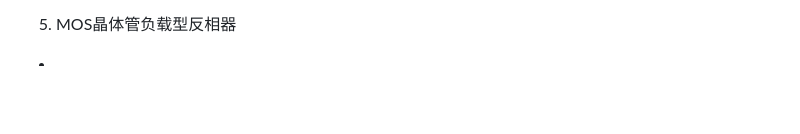
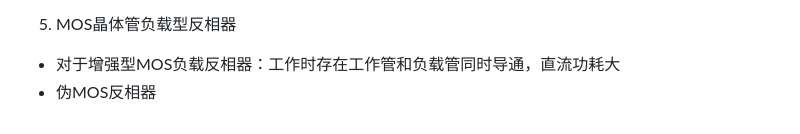
Before and after one commit to ChuFhus/ChuFhus.github.io, a Markdown page: notes/数c.md, the part around the change. Rendered like a GitHub page; blank space fills up the shorter version.

```diff
--- a/notes/数c.md
+++ b/notes/数c.md
@@ -106,4 +106,5 @@
     - 静态功耗: $P_{DC}=\frac{V_{DD}}{2}\cdot [0\cdot(V_{in}=V_{DD})+I_{DC}(V_{in}=V_{OL})]=\frac{V_{DD}}{2}\frac{V_{DD}-V_{OL}}{R_L}$
       - 静态功耗与R_L成负相关，在实际应用时要考虑功耗面积的折衷
 5. MOS晶体管负载型反相器
-  -
+  - 对于增强型MOS负载反相器：工作时存在工作管和负载管同时导通，直流功耗大
+  - 伪MOS反相器
```
